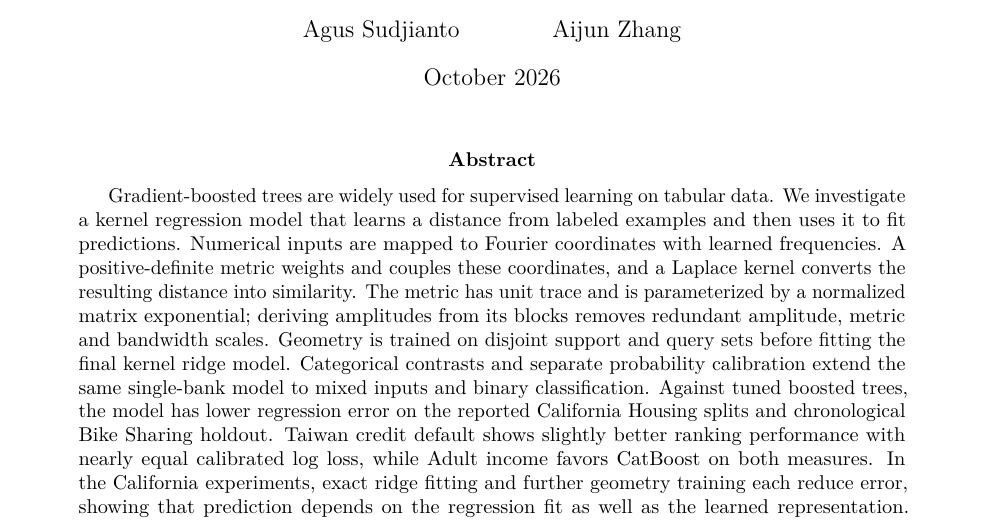
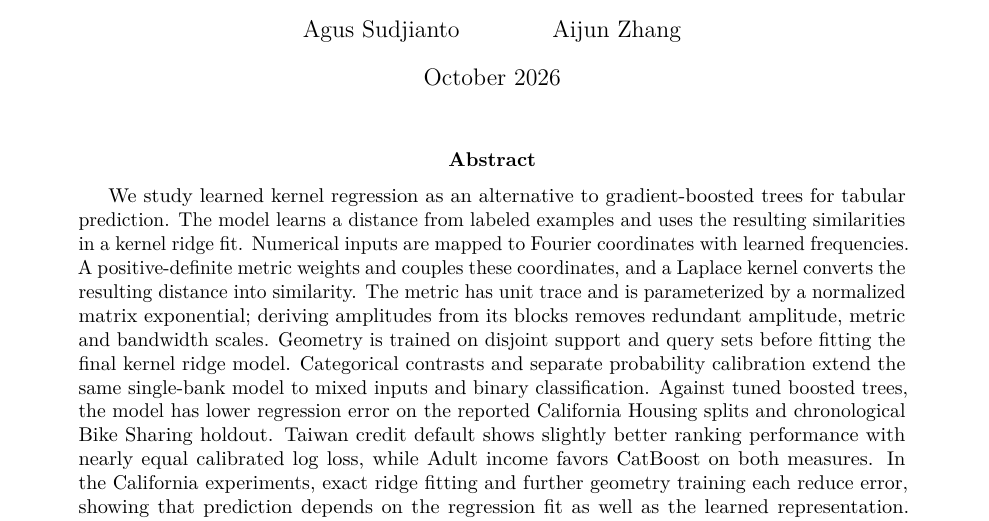
Before and after one commit to asudjianto-xml/Tabular-Spectral-Kernel, a LaTeX paper (paper/identifiable_spectral_regression.tex): part of page 1 of 17, cut so that both start at the same text. Compiled offline with pdfLaTeX.

Commit message:
Open the abstract with the paper's research objective

```diff
--- a/paper/identifiable_spectral_regression.tex
+++ b/paper/identifiable_spectral_regression.tex
@@ -15,7 +15,7 @@
 \begin{document}
 \maketitle
 \begin{abstract}
-Gradient-boosted trees are widely used for supervised learning on tabular data. We investigate a kernel regression model that learns a distance from labeled examples and then uses it to fit predictions. Numerical inputs are mapped to Fourier coordinates with learned frequencies. A positive-definite metric weights and couples these coordinates, and a Laplace kernel converts the resulting distance into similarity. The metric has unit trace and is parameterized by a normalized matrix exponential; deriving amplitudes from its blocks removes redundant amplitude, metric and bandwidth scales. Geometry is trained on disjoint support and query sets before fitting the final kernel ridge model. Categorical contrasts and separate probability calibration extend the same single-bank model to mixed inputs and binary classification. Against tuned boosted trees, the model has lower regression error on the reported California Housing splits and chronological Bike Sharing holdout. Taiwan credit default shows slightly better ranking performance with nearly equal calibrated log loss, while Adult income favors CatBoost on both measures. In the California experiments, exact ridge fitting and further geometry training each reduce error, showing that prediction depends on the regression fit as well as the learned representation. The comparisons use unequal tuning budgets and reused California holdouts. Dense matrix exponentiation and exact ridge solves remain costs to address at larger scales. All models are fitted separately to their datasets; cross-task pretraining toward a tabular foundation model remains future work.
+We study learned kernel regression as an alternative to gradient-boosted trees for tabular prediction. The model learns a distance from labeled examples and uses the resulting similarities in a kernel ridge fit. Numerical inputs are mapped to Fourier coordinates with learned frequencies. A positive-definite metric weights and couples these coordinates, and a Laplace kernel converts the resulting distance into similarity. The metric has unit trace and is parameterized by a normalized matrix exponential; deriving amplitudes from its blocks removes redundant amplitude, metric and bandwidth scales. Geometry is trained on disjoint support and query sets before fitting the final kernel ridge model. Categorical contrasts and separate probability calibration extend the same single-bank model to mixed inputs and binary classification. Against tuned boosted trees, the model has lower regression error on the reported California Housing splits and chronological Bike Sharing holdout. Taiwan credit default shows slightly better ranking performance with nearly equal calibrated log loss, while Adult income favors CatBoost on both measures. In the California experiments, exact ridge fitting and further geometry training each reduce error, showing that prediction depends on the regression fit as well as the learned representation. The comparisons use unequal tuning budgets and reused California holdouts. Dense matrix exponentiation and exact ridge solves remain costs to address at larger scales. All models are fitted separately to their datasets; cross-task pretraining toward a tabular foundation model remains future work.
 \end{abstract}
 \noindent\textbf{Keywords:} Kernel ridge regression; spectral representation learning; metric learning; Laplace kernels; tabular learning; identifiable parameterization.
 \par\medskip
```
Also changed, not shown: paper/editorial_review.txt (+2 -0 lines), paper/identifiable_spectral_regression.pdf.
